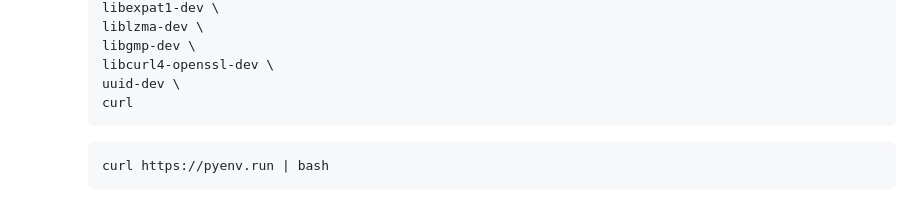
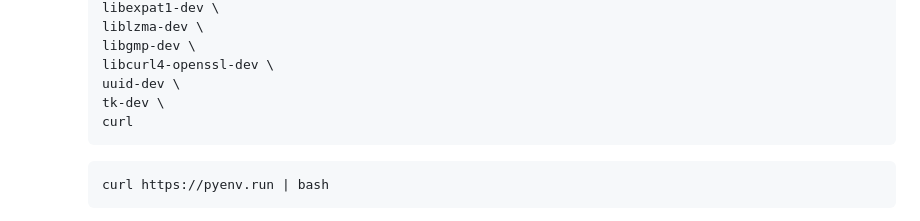
Before and after one commit to ReadableCode/dotfiles, a Markdown page: docs/setup_python.md, the part around the change. Rendered like a GitHub page.

Commit message:
add dependency of pyenv

````diff
--- a/docs/setup_python.md
+++ b/docs/setup_python.md
@@ -193,6 +193,7 @@ Please note that Python 3.10 may already be installed on your Debian system by d
       libgmp-dev \
       libcurl4-openssl-dev \
       uuid-dev \
+      tk-dev \
       curl
       ```
 
````
